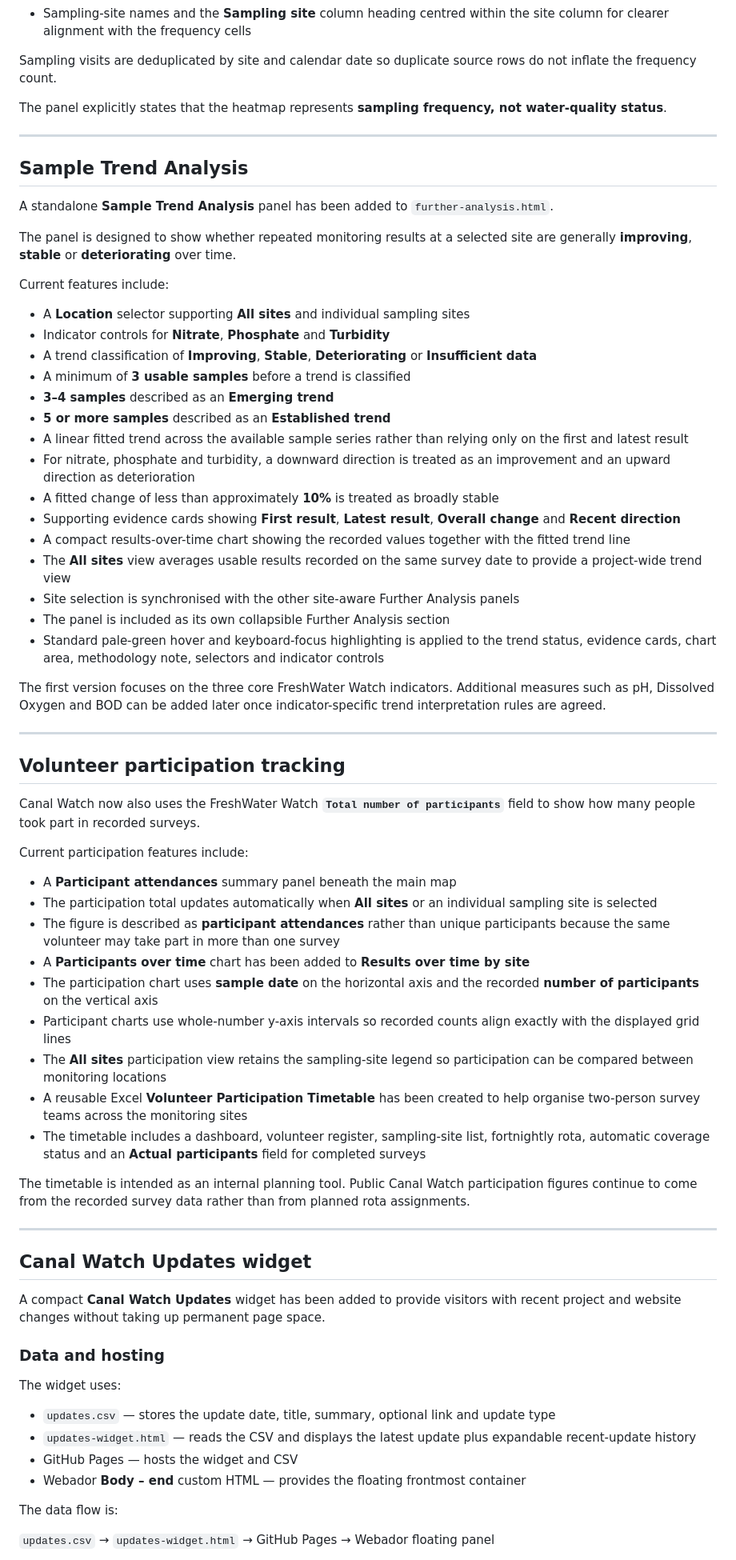
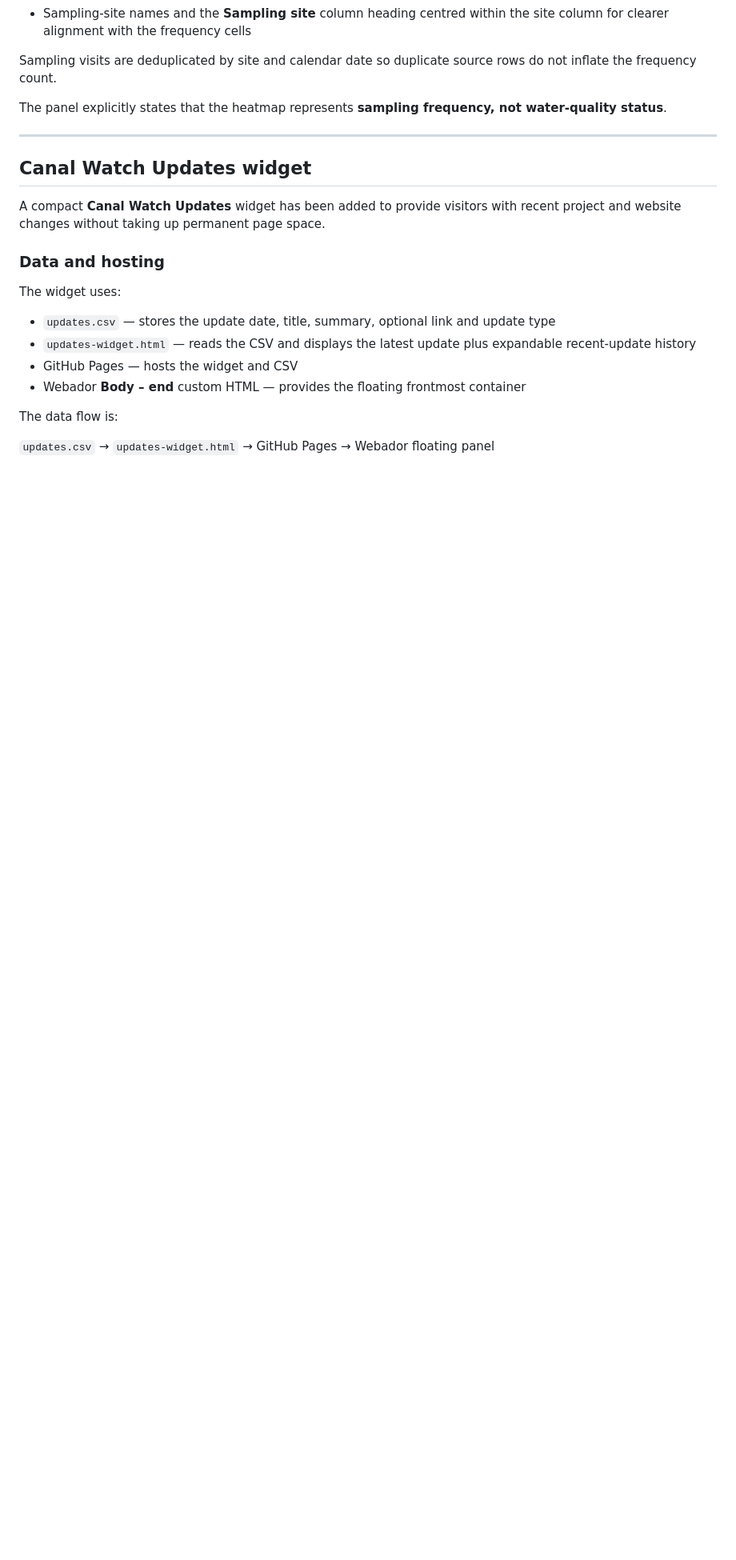
Before and after one commit to raylancashire/queens-park-canal-map, a Markdown page: README.md, the part around one of its changes. Shown at 80% size. Rendered like a GitHub page; blank space fills up the shorter version.

Commit message:
Update README.md
-updated-2026-08-25-coliform

```diff
--- a/README.md
+++ b/README.md
@@ -618,54 +617,6 @@ The panel explicitly states that the heatmap represents **sampling frequency, no
 
 ---
 
-## Sample Trend Analysis
-
-A standalone **Sample Trend Analysis** panel has been added to `further-analysis.html`.
-
-The panel is designed to show whether repeated monitoring results at a selected site are generally **improving**, **stable** or **deteriorating** over time.
-
-Current features include:
-
-- A **Location** selector supporting **All sites** and individual sampling sites
-- Indicator controls for **Nitrate**, **Phosphate** and **Turbidity**
-- A trend classification of **Improving**, **Stable**, **Deteriorating** or **Insufficient data**
-- A minimum of **3 usable samples** before a trend is classified
-- **3–4 samples** described as an **Emerging trend**
-- **5 or more samples** described as an **Established trend**
-- A linear fitted trend across the available sample series rather than relying only on the first and latest result
-- For nitrate, phosphate and turbidity, a downward direction is treated as an improvement and an upward direction as deterioration
-- A fitted change of less than approximately **10%** is treated as broadly stable
-- Supporting evidence cards showing **First result**, **Latest result**, **Overall change** and **Recent direction**
-- A compact results-over-time chart showing the recorded values together with the fitted trend line
-- The **All sites** view averages usable results recorded on the same survey date to provide a project-wide trend view
-- Site selection is synchronised with the other site-aware Further Analysis panels
-- The panel is included as its own collapsible Further Analysis section
-- Standard pale-green hover and keyboard-focus highlighting is applied to the trend status, evidence cards, chart area, methodology note, selectors and indicator controls
-
-The first version focuses on the three core FreshWater Watch indicators. Additional measures such as pH, Dissolved Oxygen and BOD can be added later once indicator-specific trend interpretation rules are agreed.
-
----
-
-## Volunteer participation tracking
-
-Canal Watch now also uses the FreshWater Watch **`Total number of participants`** field to show how many people took part in recorded surveys.
-
-Current participation features include:
-
-- A **Participant attendances** summary panel beneath the main map
-- The participation total updates automatically when **All sites** or an individual sampling site is selected
-- The figure is described as **participant attendances** rather than unique participants because the same volunteer may take part in more than one survey
-- A **Participants over time** chart has been added to **Results over time by site**
-- The participation chart uses **sample date** on the horizontal axis and the recorded **number of participants** on the vertical axis
-- Participant charts use whole-number y-axis intervals so recorded counts align exactly with the displayed grid lines
-- The **All sites** participation view retains the sampling-site legend so participation can be compared between monitoring locations
-- A reusable Excel **Volunteer Participation Timetable** has been created to help organise two-person survey teams across the monitoring sites
-- The timetable includes a dashboard, volunteer register, sampling-site list, fortnightly rota, automatic coverage status and an **Actual participants** field for completed surveys
-
-The timetable is intended as an internal planning tool. Public Canal Watch participation figures continue to come from the recorded survey data rather than from planned rota assignments.
-
----
-
 ## Canal Watch Updates widget
 
 A compact **Canal Watch Updates** widget has been added to provide visitors with recent project and website changes without taking up permanent page space.
```
Also changed, not shown: other parts of README.md (+20 -27 lines).
